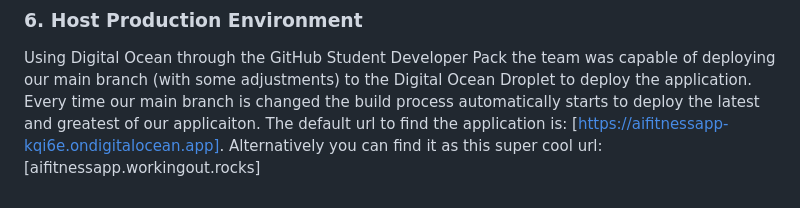
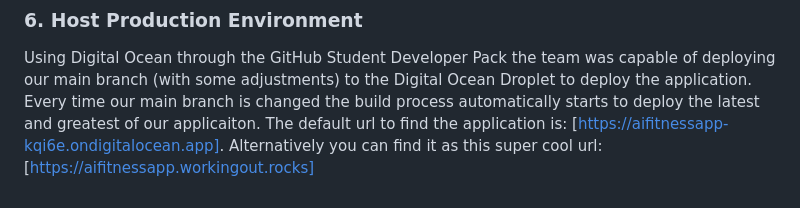
Before and after one commit to UCCS-SP25-CS4300-CS5300-1/Group-6-spring-2025, a Markdown page: README.md, the part around one of its changes. Rendered like a GitHub page.

```diff
--- a/README.md
+++ b/README.md
@@ -63,4 +65,4 @@ Using Lukamac/PlayPart-AI-Personal-Trainer the user can query the AI with certai
 ### 6. Host Production Environment
 Using Digital Ocean through the GitHub Student Developer Pack the team was capable of deploying our main branch (with some adjustments) to the Digital Ocean Droplet to deploy the application. Every time our main branch is changed the build process automatically starts to deploy the latest and greatest of our applicaiton.
 The default url to find the application is: [https://aifitnessapp-kqi6e.ondigitalocean.app].
-Alternatively you can find it as this super cool url: [aifitnessapp.workingout.rocks]
+Alternatively you can find it as this super cool url: [https://aifitnessapp.workingout.rocks]
```
Also changed, not shown: other parts of README.md (+2 -0 lines).
